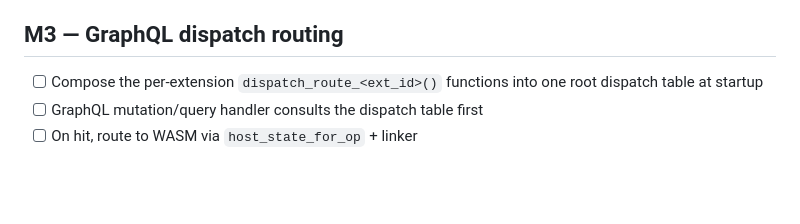
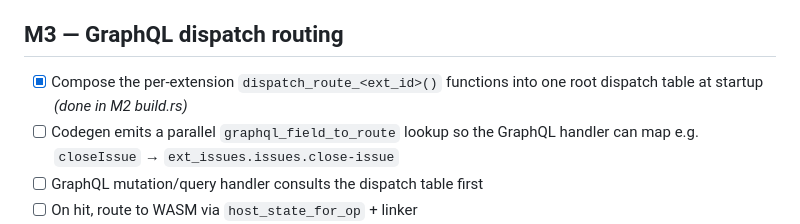
Before and after one commit to comtrya/newthing, a Markdown page: GOAL.md, the part around the change. Drawn GitHub-style; blank space fills up the shorter version.

Commit message:
M3: flip box 1 (dispatch table composition done in M2 build.rs)

```diff
--- a/GOAL.md
+++ b/GOAL.md
@@ -66,7 +66,8 @@ Settled in `docs/v3-decisions.md`. Summary:
 - [ ] Integration test: kernel starts, loads `ext_issues.wasm`, calls `close-issue` via the linker, asserts persistence + event emission
 
 ## M3 — GraphQL dispatch routing
-- [ ] Compose the per-extension `dispatch_route_<ext_id>()` functions into one root dispatch table at startup
+- [x] Compose the per-extension `dispatch_route_<ext_id>()` functions into one root dispatch table at startup *(done in M2 build.rs)*
+- [ ] Codegen emits a parallel `graphql_field_to_route` lookup so the GraphQL handler can map e.g. `closeIssue` → `ext_issues.issues.close-issue`
 - [ ] GraphQL mutation/query handler consults the dispatch table first
 - [ ] On hit, route to WASM via `host_state_for_op` + linker
 - [ ] On miss, fall back to legacy handler (temporary, only through M5)
```
